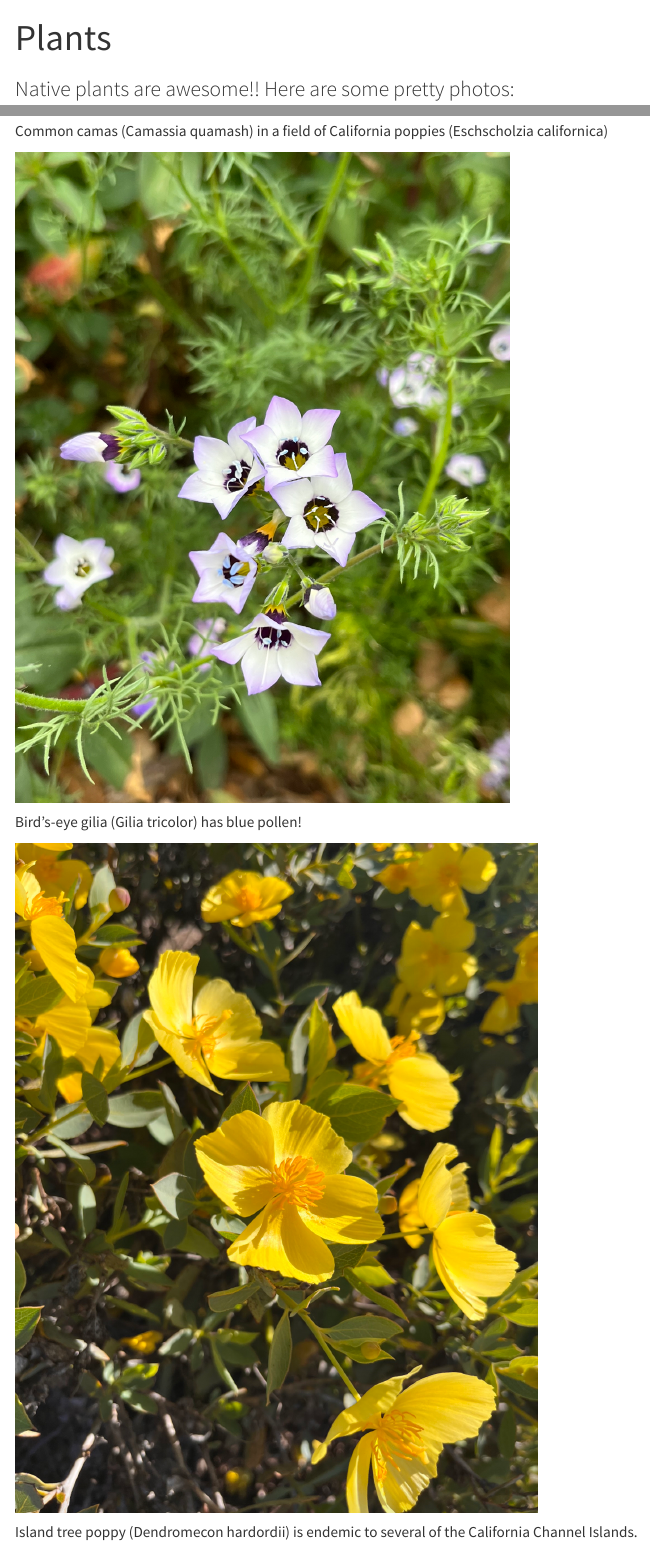
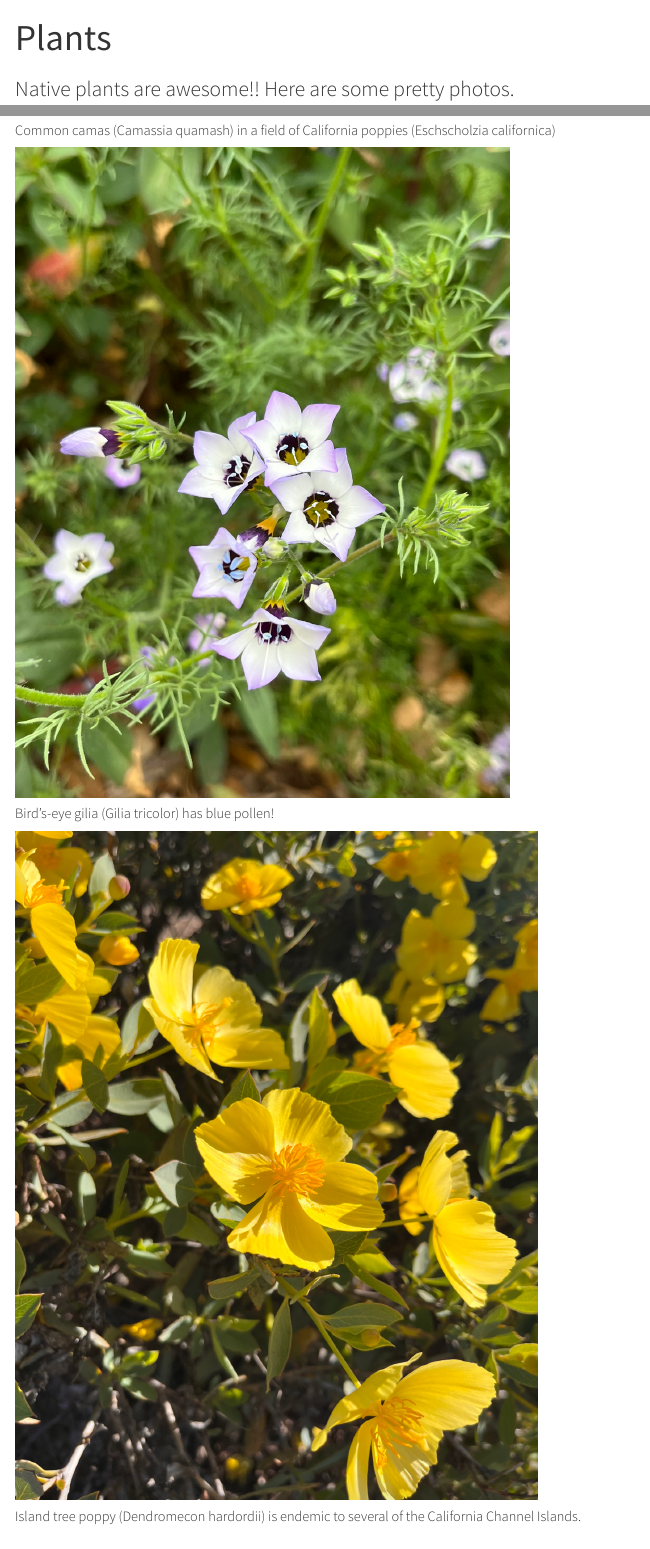
Before and after one commit to katelyn-rose/katelyn-rose.github.io, a Quarto document (plants.qmd): the page in a window 1100 px wide, from its top, and a second part further down, joined at a grey line. Rendered offline with R 4.5, knitr and Pandoc in place of Quarto, with nearby package versions; menus at the side of the page are left out.

Commit message:
minor changes

````diff
--- a/plants.qmd
+++ b/plants.qmd
@@ -3,23 +4,22 @@ title: "Plants"
 ---
-### Native plants are awesome!! Here are some pretty photos:
 
 
 ```{r echo = FALSE}
 knitr::include_graphics("images/B3446B16-47EA-42B1-B335-4FDAD29921FE.JPG")
 ```
-Common camas (Camassia quamash) in a field of California poppies (Eschscholzia californica)
+##### Common camas (Camassia quamash) in a field of California poppies (Eschscholzia californica)
 
 
 ```{r echo = FALSE}
 knitr::include_graphics("images/IMG_1754.jpg")
 ```
-Bird's-eye gilia (Gilia tricolor) has blue pollen!
+##### Bird's-eye gilia (Gilia tricolor) has blue pollen!
 
 
 ```{r echo = FALSE}
 knitr::include_graphics("images/IMG_1758.jpg")
 ```
-Island tree poppy (Dendromecon hardordii) is endemic to several of the California Channel Islands.
+##### Island tree poppy (Dendromecon hardordii) is endemic to several of the California Channel Islands.
 
 ```{r echo = FALSE}
 knitr::include_graphics("images/IMG_1757.jpg")
````
Also changed, not shown: fieldwork.qmd (+1 -2 lines), docs/search.json, plants.qmd (5 more changed lines), 2 other files.
